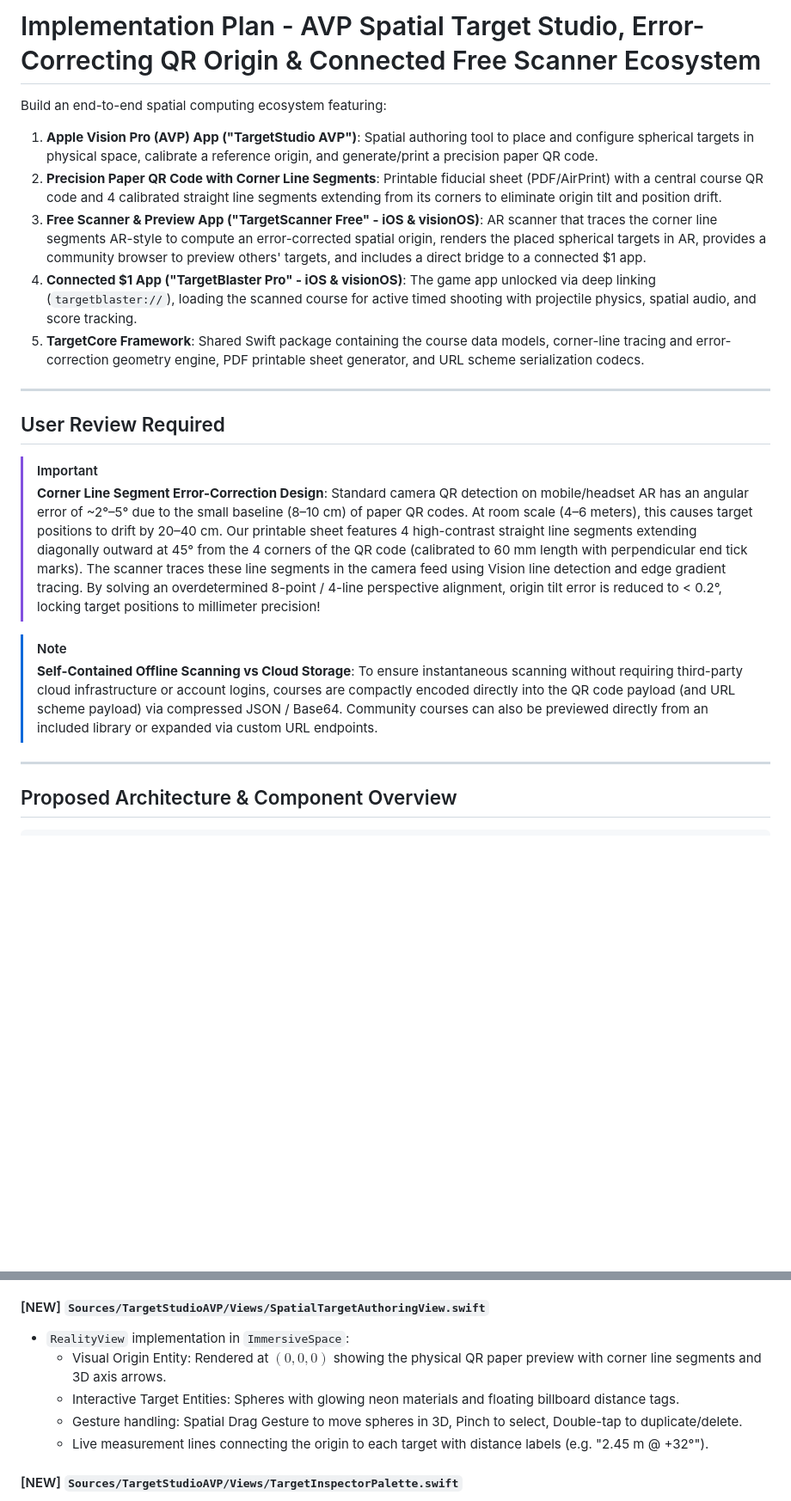
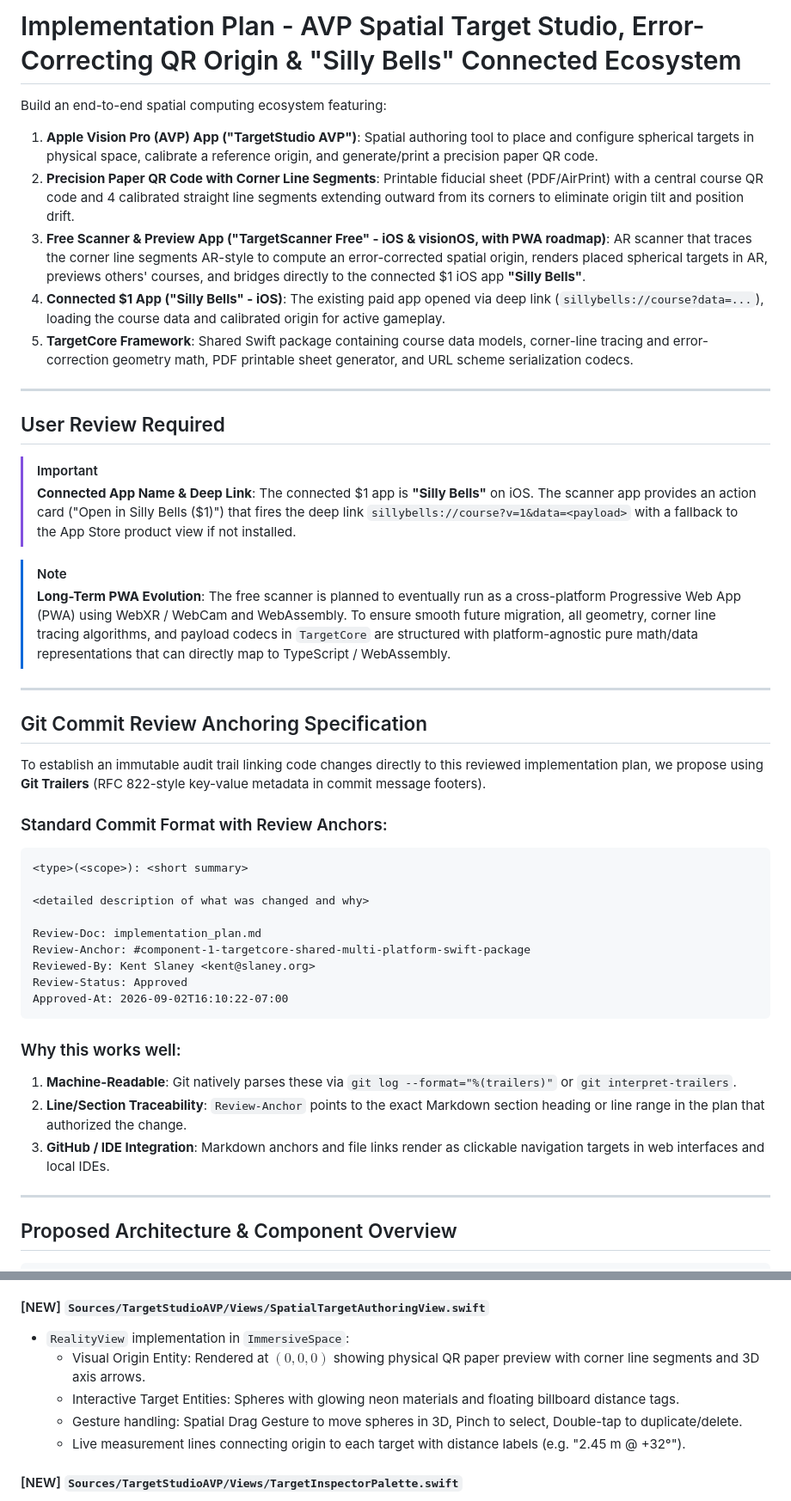
Before and after one commit to kentslaney/silly-eco, a Markdown page: implementation_plan.md, 2 parts joined by grey strips. Shown at 86% size. Rendered like a GitHub page; blank space fills up the shorter version.

````diff
--- a/implementation_plan.md
+++ b/implementation_plan.md
@@ -1,24 +1,48 @@
-# Implementation Plan - AVP Spatial Target Studio, Error-Correcting QR Origin & Connected Free Scanner Ecosystem
+# Implementation Plan - AVP Spatial Target Studio, Error-Correcting QR Origin & "Silly Bells" Connected Ecosystem
 
 Build an end-to-end spatial computing ecosystem featuring:
 1. **Apple Vision Pro (AVP) App ("TargetStudio AVP")**: Spatial authoring tool to place and configure spherical targets in physical space, calibrate a reference origin, and generate/print a precision paper QR code.
-2. **Precision Paper QR Code with Corner Line Segments**: Printable fiducial sheet (PDF/AirPrint) with a central course QR code and 4 calibrated straight line segments extending from its corners to eliminate origin tilt and position drift.
-3. **Free Scanner & Preview App ("TargetScanner Free" - iOS & visionOS)**: AR scanner that traces the corner line segments AR-style to compute an error-corrected spatial origin, renders the placed spherical targets in AR, provides a community browser to preview others' targets, and includes a direct bridge to a connected $1 app.
-4. **Connected $1 App ("TargetBlaster Pro" - iOS & visionOS)**: The game app unlocked via deep linking (`targetblaster://`), loading the scanned course for active timed shooting with projectile physics, spatial audio, and score tracking.
-5. **TargetCore Framework**: Shared Swift package containing the course data models, corner-line tracing and error-correction geometry engine, PDF printable sheet generator, and URL scheme serialization codecs.
+2. **Precision Paper QR Code with Corner Line Segments**: Printable fiducial sheet (PDF/AirPrint) with a central course QR code and 4 calibrated straight line segments extending outward from its corners to eliminate origin tilt and position drift.
+3. **Free Scanner & Preview App ("TargetScanner Free" - iOS & visionOS, with PWA roadmap)**: AR scanner that traces the corner line segments AR-style to compute an error-corrected spatial origin, renders placed spherical targets in AR, previews others' courses, and bridges directly to the connected $1 iOS app **"Silly Bells"**.
+4. **Connected $1 App ("Silly Bells" - iOS)**: The existing paid app opened via deep link (`sillybells://course?data=...`), loading the course data and calibrated origin for active gameplay.
+5. **TargetCore Framework**: Shared Swift package containing course data models, corner-line tracing and error-correction geometry math, PDF printable sheet generator, and URL scheme serialization codecs.
 
 ---
 
 ## User Review Required
 
 > [!IMPORTANT]
-> **Corner Line Segment Error-Correction Design**:
-> Standard camera QR detection on mobile/headset AR has an angular error of ~2°–5° due to the small baseline (8–10 cm) of paper QR codes. At room scale (4–6 meters), this causes target positions to drift by 20–40 cm.
-> Our printable sheet features 4 high-contrast straight line segments extending diagonally outward at 45° from the 4 corners of the QR code (calibrated to 60 mm length with perpendicular end tick marks). The scanner traces these line segments in the camera feed using Vision line detection and edge gradient tracing. By solving an overdetermined 8-point / 4-line perspective alignment, origin tilt error is reduced to < 0.2°, locking target positions to millimeter precision!
+> **Connected App Name & Deep Link**:
+> The connected $1 app is **"Silly Bells"** on iOS. The scanner app provides an action card ("Open in Silly Bells ($1)") that fires the deep link `sillybells://course?v=1&data=<payload>` with a fallback to the App Store product view if not installed.
 
 > [!NOTE]
-> **Self-Contained Offline Scanning vs Cloud Storage**:
-> To ensure instantaneous scanning without requiring third-party cloud infrastructure or account logins, courses are compactly encoded directly into the QR code payload (and URL scheme payload) via compressed JSON / Base64. Community courses can also be previewed directly from an included library or expanded via custom URL endpoints.
+> **Long-Term PWA Evolution**:
+> The free scanner is planned to eventually run as a cross-platform Progressive Web App (PWA) using WebXR / WebCam and WebAssembly. To ensure smooth future migration, all geometry, corner line tracing algorithms, and payload codecs in `TargetCore` are structured with platform-agnostic pure math/data representations that can directly map to TypeScript / WebAssembly.
+
+---
+
+## Git Commit Review Anchoring Specification
+
+To establish an immutable audit trail linking code changes directly to this reviewed implementation plan, we propose using **Git Trailers** (RFC 822-style key-value metadata in commit message footers).
+
+### Standard Commit Format with Review Anchors:
+
+```text
+<type>(<scope>): <short summary>
+
+<detailed description of what was changed and why>
+
+Review-Doc: implementation_plan.md
+Review-Anchor: #component-1-targetcore-shared-multi-platform-swift-package
+Reviewed-By: Kent Slaney <kent@slaney.org>
+Review-Status: Approved
+Approved-At: 2026-09-02T16:10:22-07:00
+```
+
+### Why this works well:
+1. **Machine-Readable**: Git natively parses these via `git log --format="%(trailers)"` or `git interpret-trailers`.
+2. **Line/Section Traceability**: `Review-Anchor` points to the exact Markdown section heading or line range in the plan that authorized the change.
+3. **GitHub / IDE Integration**: Markdown anchors and file links render as clickable navigation targets in web interfaces and local IDEs.
 
 ---
 
@@ -115,10 +146,10 @@ A standalone Swift package compiling cleanly across iOS, visionOS, and macOS.
 
 #### [NEW] `Sources/TargetStudioAVP/Views/SpatialTargetAuthoringView.swift`
 - `RealityView` implementation in `ImmersiveSpace`:
-  - Visual Origin Entity: Rendered at $(0, 0, 0)$ showing the physical QR paper preview with corner line segments and 3D axis arrows.
+  - Visual Origin Entity: Rendered at $(0, 0, 0)$ showing physical QR paper preview with corner line segments and 3D axis arrows.
   - Interactive Target Entities: Spheres with glowing neon materials and floating billboard distance tags.
   - Gesture handling: Spatial Drag Gesture to move spheres in 3D, Pinch to select, Double-tap to duplicate/delete.
-  - Live measurement lines connecting the origin to each target with distance labels (e.g. "2.45 m @ +32°").
+  - Live measurement lines connecting origin to each target with distance labels (e.g. "2.45 m @ +32°").
 
 #### [NEW] `Sources/TargetStudioAVP/Views/TargetInspectorPalette.swift`
 - Floating spatial palette:
````
Also changed, not shown: other parts of implementation_plan.md (+24 -38 lines).
